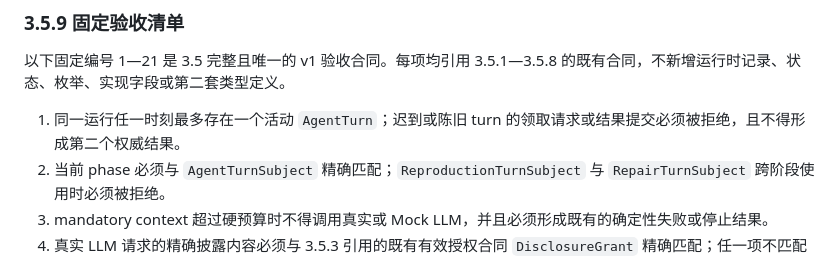
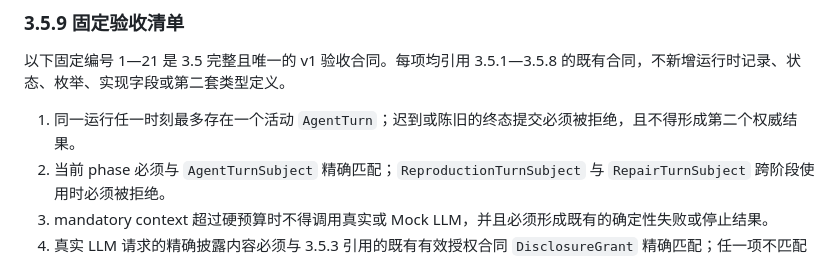
Before and after one commit to ledstevenovo/VesperCode, a Markdown page: SPEC.md, the part around the change. GitHub-like rendering.

Commit message:
Align fixed acceptance wording

```diff
--- a/SPEC.md
+++ b/SPEC.md
@@ -2195,7 +2195,7 @@ Mock LLM 与真实适配器必须经过相同的反馈生成、确定性选择
 
 以下固定编号 1—21 是 3.5 完整且唯一的 v1 验收合同。每项均引用 3.5.1—3.5.8 的既有合同，不新增运行时记录、状态、枚举、实现字段或第二套类型定义。
 
-1. 同一运行任一时刻最多存在一个活动 `AgentTurn`；迟到或陈旧 turn 的领取请求或结果提交必须被拒绝，且不得形成第二个权威结果。
+1. 同一运行任一时刻最多存在一个活动 `AgentTurn`；迟到或陈旧的终态提交必须被拒绝，且不得形成第二个权威结果。
 2. 当前 phase 必须与 `AgentTurnSubject` 精确匹配；`ReproductionTurnSubject` 与 `RepairTurnSubject` 跨阶段使用时必须被拒绝。
 3. mandatory context 超过硬预算时不得调用真实或 Mock LLM，并且必须形成既有的确定性失败或停止结果。
 4. 真实 LLM 请求的精确披露内容必须与 3.5.3 引用的既有有效授权合同 `DisclosureGrant` 精确匹配；任一项不匹配都不得发送。
```
